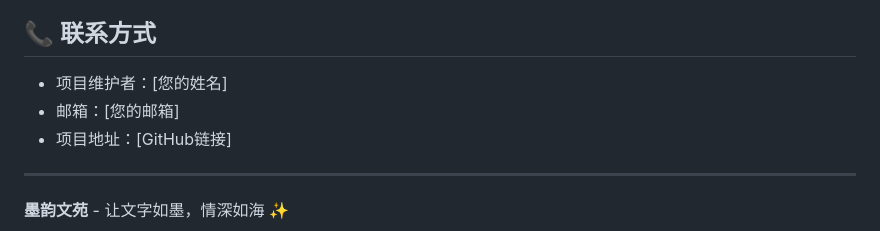
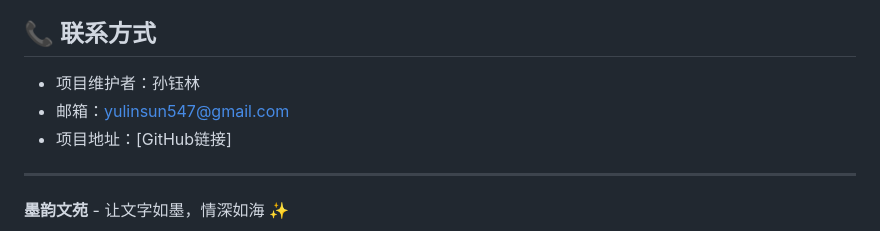
Before and after one commit to LUOQUE-23/sunly34, a Markdown page: README.md, the part around the change. Drawn GitHub-style.

```diff
--- a/README.md
+++ b/README.md
@@ -225,8 +225,8 @@ MIT License - 详见 LICENSE 文件
 
 ## 📞 联系方式
 
-- 项目维护者：[您的姓名]
-- 邮箱：[您的邮箱]
+- 项目维护者：孙钰林
+- 邮箱：yulinsun547@gmail.com
 - 项目地址：[GitHub链接]
 
 ---
```
